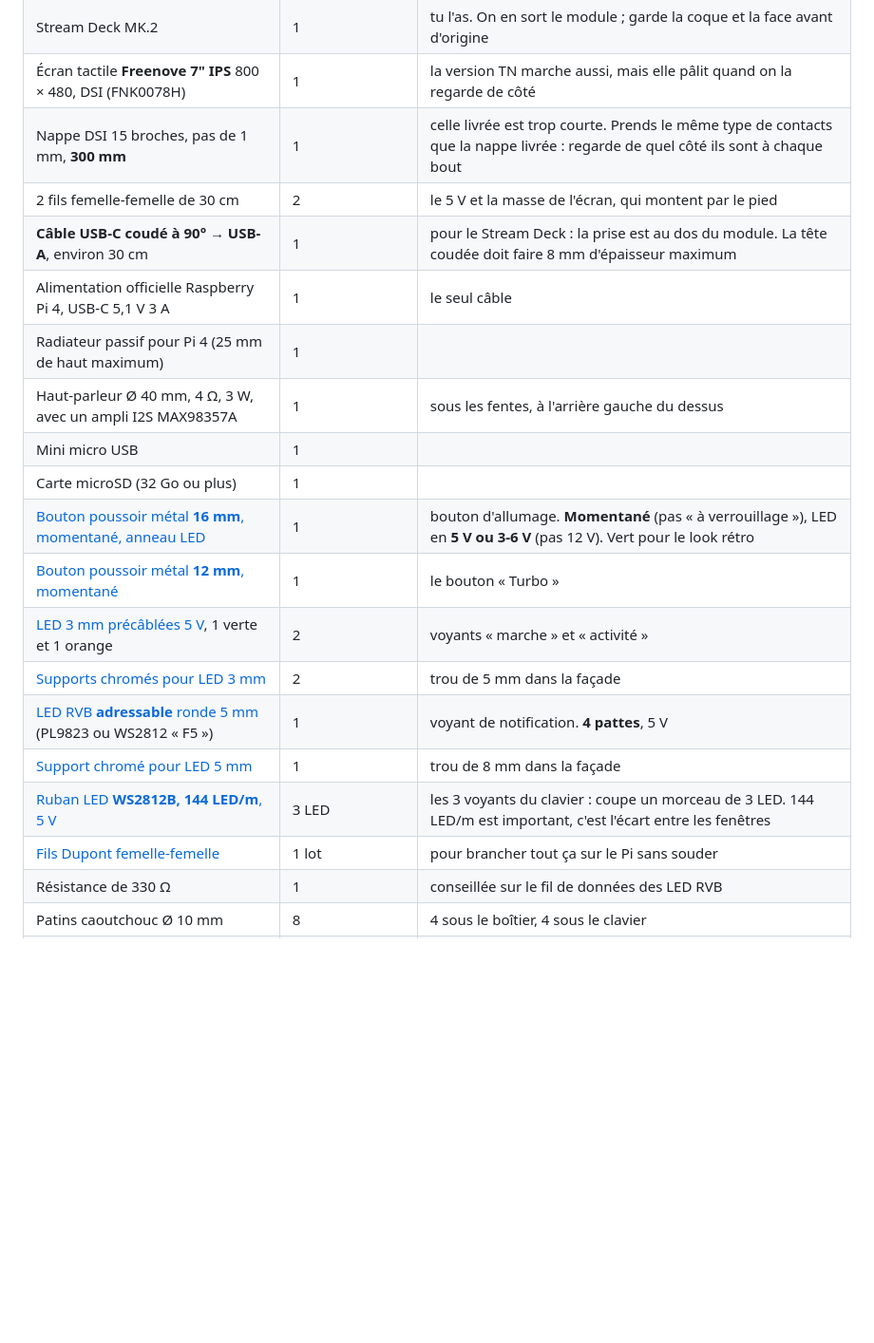
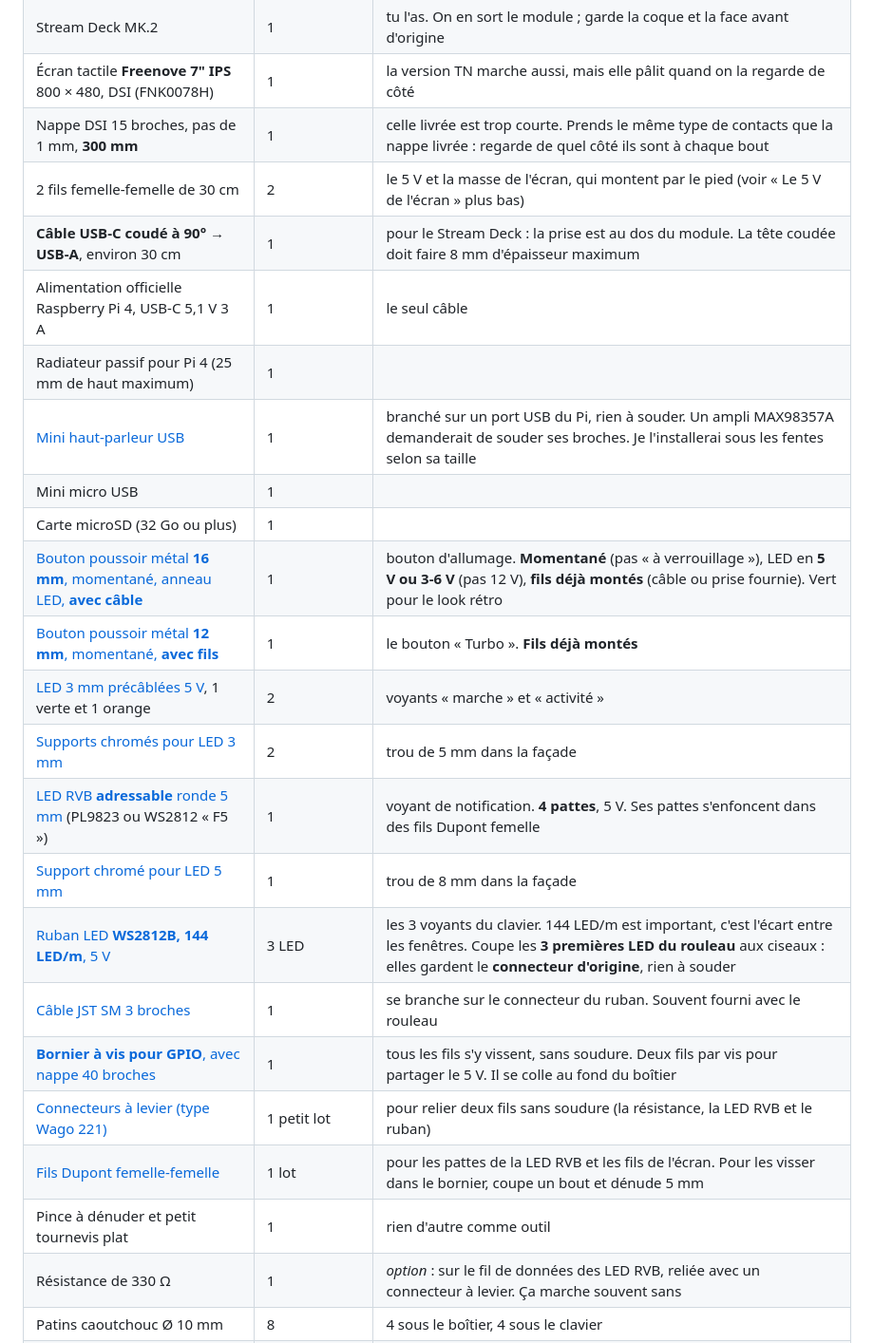
Before and after one commit to calvinNdmb/Pixel-ai-dashboard, a Markdown page: pixel-desk/README.md, the part around one of its changes. Shown at 95% size. Drawn GitHub-style; blank space fills up the shorter version.

```diff
--- a/pixel-desk/README.md
+++ b/pixel-desk/README.md
@@ -61,22 +61,26 @@ Les cotes du module du Stream Deck viennent du plan publié par le projet [Strea
 | Stream Deck MK.2 | 1 | tu l'as. On en sort le module ; garde la coque et la face avant d'origine |
 | Écran tactile **Freenove 7" IPS** 800 × 480, DSI (FNK0078H) | 1 | la version TN marche aussi, mais elle pâlit quand on la regarde de côté |
 | Nappe DSI 15 broches, pas de 1 mm, **300 mm** | 1 | celle livrée est trop courte. Prends le même type de contacts que la nappe livrée : regarde de quel côté ils sont à chaque bout |
-| 2 fils femelle-femelle de 30 cm | 2 | le 5 V et la masse de l'écran, qui montent par le pied |
+| 2 fils femelle-femelle de 30 cm | 2 | le 5 V et la masse de l'écran, qui montent par le pied (voir « Le 5 V de l'écran » plus bas) |
 | **Câble USB-C coudé à 90° → USB-A**, environ 30 cm | 1 | pour le Stream Deck : la prise est au dos du module. La tête coudée doit faire 8 mm d'épaisseur maximum |
 | Alimentation officielle Raspberry Pi 4, USB-C 5,1 V 3 A | 1 | le seul câble |
 | Radiateur passif pour Pi 4 (25 mm de haut maximum) | 1 | |
-| Haut-parleur Ø 40 mm, 4 Ω, 3 W, avec un ampli I2S MAX98357A | 1 | sous les fentes, à l'arrière gauche du dessus |
+| [Mini haut-parleur USB](https://www.amazon.fr/s?k=mini+haut-parleur+USB+raspberry+pi) | 1 | branché sur un port USB du Pi, rien à souder. Un ampli MAX98357A demanderait de souder ses broches. Je l'installerai sous les fentes selon sa taille |
 | Mini micro USB | 1 | |
 | Carte microSD (32 Go ou plus) | 1 | |
-| [Bouton poussoir métal **16 mm**, momentané, anneau LED](https://www.amazon.fr/s?k=bouton+poussoir+16mm+momentan%C3%A9+anneau+LED+5V) | 1 | bouton d'allumage. **Momentané** (pas « à verrouillage »), LED en **5 V ou 3-6 V** (pas 12 V). Vert pour le look rétro |
-| [Bouton poussoir métal **12 mm**, momentané](https://www.amazon.fr/s?k=bouton+poussoir+12mm+momentan%C3%A9+m%C3%A9tal) | 1 | le bouton « Turbo » |
+| [Bouton poussoir métal **16 mm**, momentané, anneau LED, **avec câble**](https://www.amazon.fr/s?k=bouton+poussoir+16mm+momentan%C3%A9+anneau+LED+avec+c%C3%A2ble) | 1 | bouton d'allumage. **Momentané** (pas « à verrouillage »), LED en **5 V ou 3-6 V** (pas 12 V), **fils déjà montés** (câble ou prise fournie). Vert pour le look rétro |
+| [Bouton poussoir métal **12 mm**, momentané, **avec fils**](https://www.amazon.fr/s?k=bouton+poussoir+12mm+momentan%C3%A9+pr%C3%A9c%C3%A2bl%C3%A9) | 1 | le bouton « Turbo ». **Fils déjà montés** |
 | [LED 3 mm précâblées 5 V](https://www.amazon.fr/s?k=LED+3mm+pr%C3%A9c%C3%A2bl%C3%A9es+5V), 1 verte et 1 orange | 2 | voyants « marche » et « activité » |
 | [Supports chromés pour LED 3 mm](https://www.amazon.fr/s?k=support+LED+3mm+chrome) | 2 | trou de 5 mm dans la façade |
-| [LED RVB **adressable** ronde 5 mm](https://www.amazon.fr/s?k=LED+adressable+5mm+PL9823) (PL9823 ou WS2812 « F5 ») | 1 | voyant de notification. **4 pattes**, 5 V |
+| [LED RVB **adressable** ronde 5 mm](https://www.amazon.fr/s?k=LED+adressable+5mm+PL9823) (PL9823 ou WS2812 « F5 ») | 1 | voyant de notification. **4 pattes**, 5 V. Ses pattes s'enfoncent dans des fils Dupont femelle |
 | [Support chromé pour LED 5 mm](https://www.amazon.fr/s?k=support+LED+5mm+chrome) | 1 | trou de 8 mm dans la façade |
-| [Ruban LED **WS2812B, 144 LED/m**, 5 V](https://www.amazon.fr/s?k=ruban+WS2812B+144+LED+5V) | 3 LED | les 3 voyants du clavier : coupe un morceau de 3 LED. 144 LED/m est important, c'est l'écart entre les fenêtres |
-| [Fils Dupont femelle-femelle](https://www.amazon.fr/s?k=c%C3%A2bles+dupont+femelle+femelle) | 1 lot | pour brancher tout ça sur le Pi sans souder |
-| Résistance de 330 Ω | 1 | conseillée sur le fil de données des LED RVB |
+| [Ruban LED **WS2812B, 144 LED/m**, 5 V](https://www.amazon.fr/s?k=ruban+WS2812B+144+LED+5V) | 3 LED | les 3 voyants du clavier. 144 LED/m est important, c'est l'écart entre les fenêtres. Coupe les **3 premières LED du rouleau** aux ciseaux : elles gardent le **connecteur d'origine**, rien à souder |
+| [Câble JST SM 3 broches](https://www.amazon.fr/s?k=connecteur+JST+SM+3+broches+c%C3%A2ble+ruban+LED) | 1 | se branche sur le connecteur du ruban. Souvent fourni avec le rouleau |
+| [**Bornier à vis pour GPIO**, avec nappe 40 broches](https://www.amazon.fr/s?k=bornier+%C3%A0+vis+GPIO+raspberry+pi+nappe+40) | 1 | tous les fils s'y vissent, sans soudure. Deux fils par vis pour partager le 5 V. Il se colle au fond du boîtier |
+| [Connecteurs à levier (type Wago 221)](https://www.amazon.fr/s?k=wago+221+connecteur+levier) | 1 petit lot | pour relier deux fils sans soudure (la résistance, la LED RVB et le ruban) |
+| [Fils Dupont femelle-femelle](https://www.amazon.fr/s?k=c%C3%A2bles+dupont+femelle+femelle) | 1 lot | pour les pattes de la LED RVB et les fils de l'écran. Pour les visser dans le bornier, coupe un bout et dénude 5 mm |
+| Pince à dénuder et petit tournevis plat | 1 | rien d'autre comme outil |
+| Résistance de 330 Ω | 1 | *option* : sur le fil de données des LED RVB, reliée avec un connecteur à levier. Ça marche souvent sans |
 | Patins caoutchouc Ø 10 mm | 8 | 4 sous le boîtier, 4 sous le clavier |
 | Mousse adhésive de 1 mm | 4 petits carrés | au bout des 4 tiges qui tiennent l'écran |
 | Mousse adhésive de 0,5 mm | une bande de 2,5 mm de large | sur le rebord qui porte le module, pour le serrer |
```
Also changed, not shown: other parts of pixel-desk/README.md (+19 -14 lines), pixel-desk/branchement-ruban-led.png (added).
